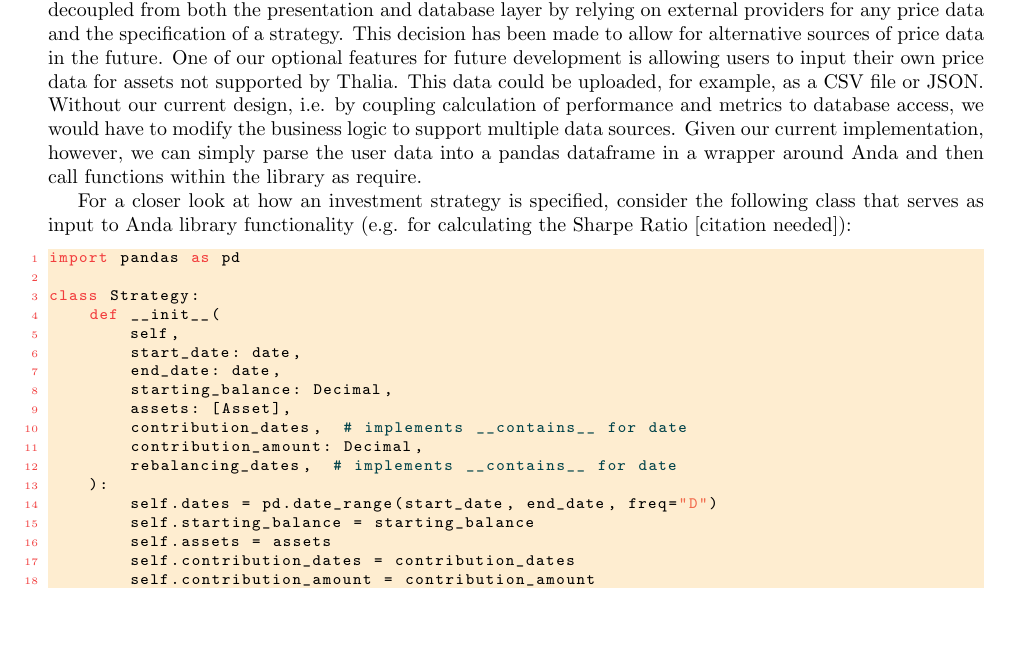
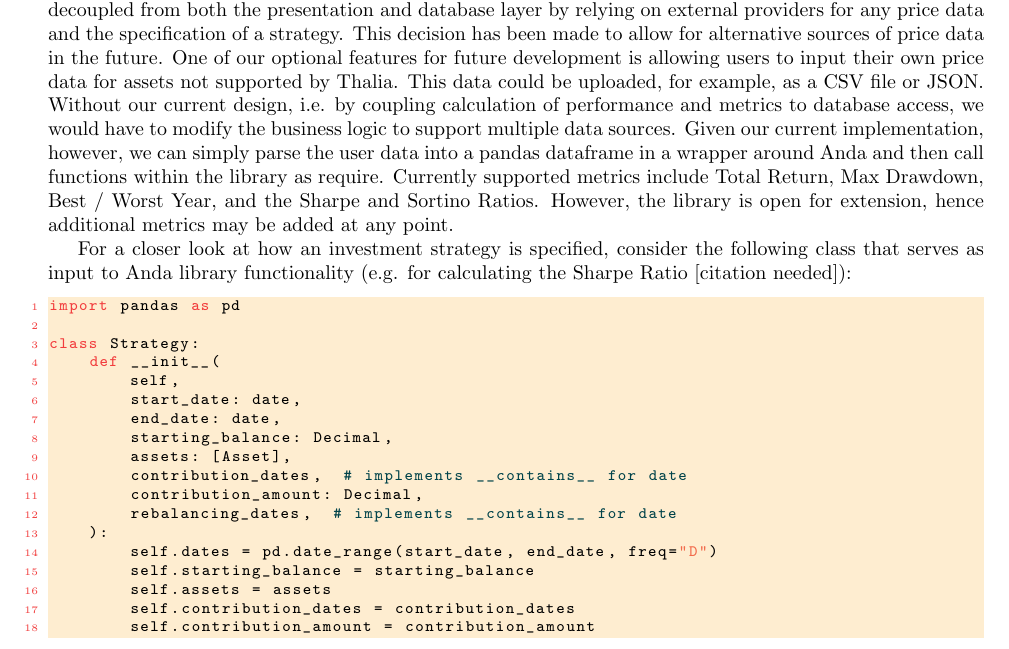
Before and after one commit to Veluga/Thalia-Backtesting-Tool, a LaTeX document (Report/main.tex, which reads Report/04Design/design.tex): part of page 12 of 24, cut so that both start at the same text, the shorter picture padded with empty space. Compiled offline with pdfLaTeX.

Commit message:
Integrated @hypen-emdash report section.

```diff
--- a/Report/04Design/design.tex
+++ b/Report/04Design/design.tex
@@ -30,6 +30,7 @@ The responsibility of our business logic can be summarised as follows: Given an
 
 To achieve this, we have developed a library (Anda) that performs the necessary calculations. Anda is decoupled from both the presentation and database layer by relying on external providers for any price data and the specification of a strategy.
 This decision has been made to allow for alternative sources of price data in the future. One of our optional features for future development is allowing users to input their own price data for assets not supported by Thalia. This data could be uploaded, for example, as a CSV file or JSON. Without our current design, i.e. by coupling calculation of performance and metrics to database access, we would have to modify the business logic to support multiple data sources. Given our current implementation, however, we can simply parse the user data into a pandas dataframe in a wrapper around Anda and then call functions within the library as require.
+Currently supported metrics include Total Return, Max Drawdown, Best / Worst Year, and the Sharpe and Sortino Ratios. However, the library is open for extension, hence additional metrics may be added at any point.
 
 For a closer look at how an investment strategy is specified, consider the following class that serves as input to Anda library functionality (e.g. for calculating the Sharpe Ratio [citation needed]):
 
```
